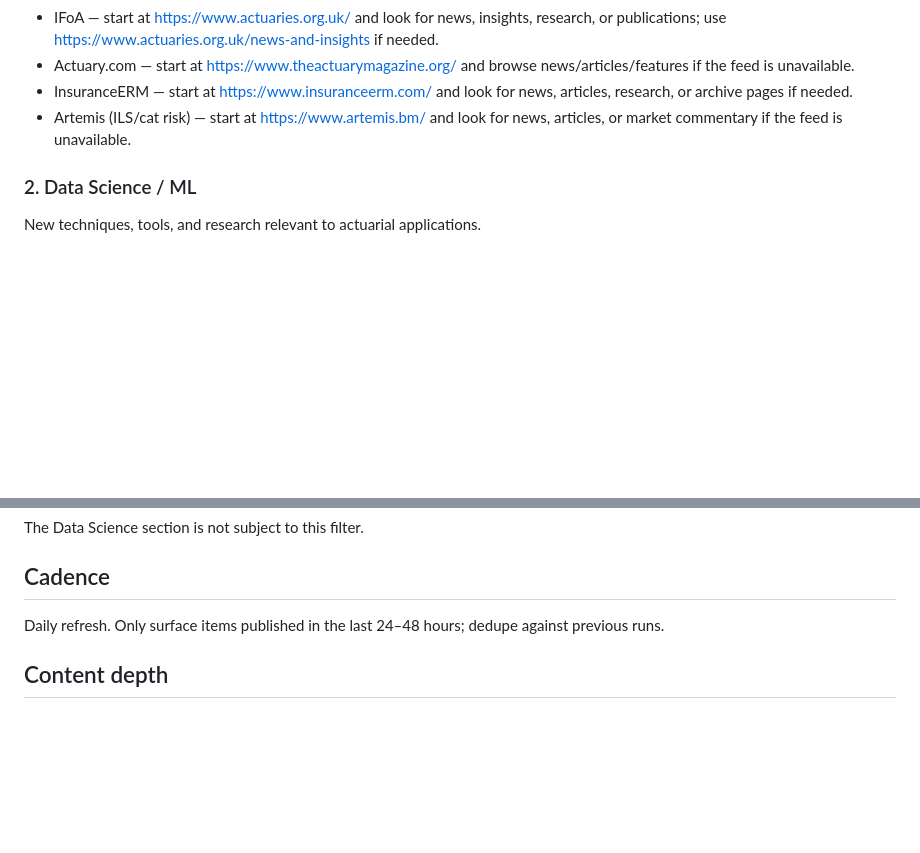
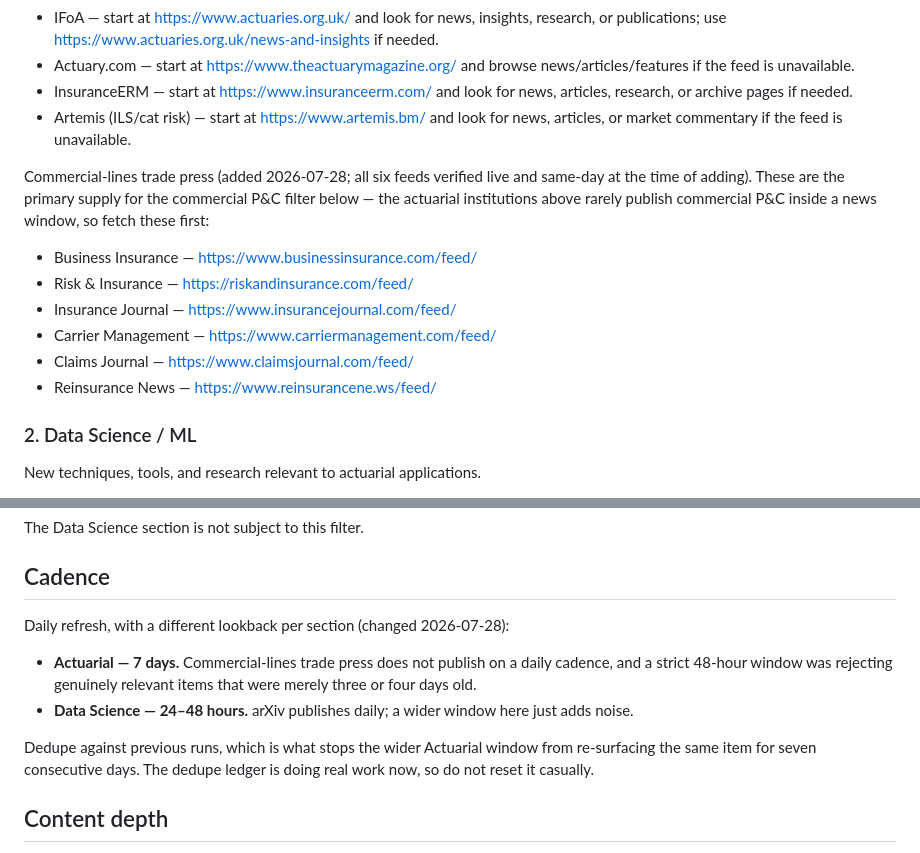
Before and after one commit to sean-shepherd/actuarial-ds-news-dashboard, a Markdown page: actuarial-ds-news-dashboard-instructions.md, 2 parts joined by grey strips. Drawn GitHub-style; blank space fills up the shorter version.

```diff
--- a/actuarial-ds-news-dashboard-instructions.md
+++ b/actuarial-ds-news-dashboard-instructions.md
@@ -15,6 +15,16 @@ Sources:
 - Actuary.com — start at https://www.theactuarymagazine.org/ and browse news/articles/features if the feed is unavailable.
 - InsuranceERM — start at https://www.insuranceerm.com/ and look for news, articles, research, or archive pages if needed.
 - Artemis (ILS/cat risk) — start at https://www.artemis.bm/ and look for news, articles, or market commentary if the feed is unavailable.
+
+Commercial-lines trade press (added 2026-07-28; all six feeds verified live and same-day at the time
+of adding). These are the primary supply for the commercial P&C filter below — the actuarial
+institutions above rarely publish commercial P&C inside a news window, so fetch these first:
+- Business Insurance — https://www.businessinsurance.com/feed/
+- Risk & Insurance — https://riskandinsurance.com/feed/
+- Insurance Journal — https://www.insurancejournal.com/feed/
+- Carrier Management — https://www.carriermanagement.com/feed/
+- Claims Journal — https://www.claimsjournal.com/feed/
+- Reinsurance News — https://www.reinsurancene.ws/feed/
 
 ### 2. Data Science / ML
 New techniques, tools, and research relevant to actuarial applications.
@@ -47,7 +57,14 @@ keep/drop lists.
 The Data Science section is not subject to this filter.
 
 ## Cadence
-Daily refresh. Only surface items published in the last 24–48 hours; dedupe against previous runs.
+Daily refresh, with a different lookback per section (changed 2026-07-28):
+
+- **Actuarial — 7 days.** Commercial-lines trade press does not publish on a daily cadence, and a strict
+  48-hour window was rejecting genuinely relevant items that were merely three or four days old.
+- **Data Science — 24–48 hours.** arXiv publishes daily; a wider window here just adds noise.
+
+Dedupe against previous runs, which is what stops the wider Actuarial window from re-surfacing the same
+item for seven consecutive days. The dedupe ledger is doing real work now, so do not reset it casually.
 
 ## Content depth
 Don't over-read the material. Treat this as a lightweight headline-first dashboard: screen each headline and brief source description for actuarial/data-science relevance and commercial-insurance fit, then provide a short summary and a link for more information. The goal is not to reproduce the full article or paper, and summaries should stay concise (1–2 sentences) rather than substantive deep dives.
```
Also changed, not shown: .claude/agents/news-dashboard.md (+43 -9 lines).
